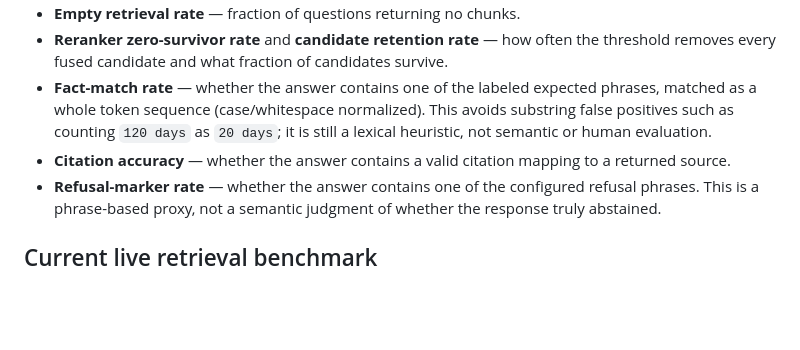
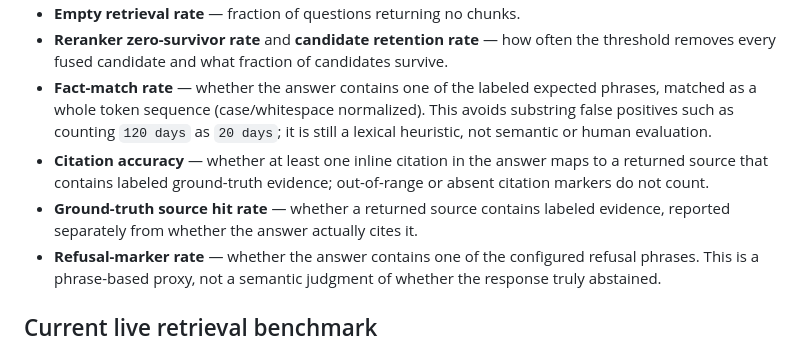
Before and after one commit to Sujeet-Kona/NEXORA, a Markdown page: docs/evaluation.md, the part around the change. GitHub-like rendering; blank space fills up the shorter version.

Commit message:
Clarify answer citation correctness versus source retrieval

```diff
--- a/docs/evaluation.md
+++ b/docs/evaluation.md
@@ -34,8 +34,8 @@ than inventing an answer.
 - **Empty retrieval rate** — fraction of questions returning no chunks.
 - **Reranker zero-survivor rate** and **candidate retention rate** — how often the threshold removes every fused candidate and what fraction of candidates survive.
 - **Fact-match rate** — whether the answer contains one of the labeled expected phrases, matched as a whole token sequence (case/whitespace normalized). This avoids substring false positives such as counting `120 days` as `20 days`; it is still a lexical heuristic, not semantic or human evaluation.
-- **Citation accuracy** — whether the answer contains a valid citation mapping
-  to a returned source.
+- **Citation accuracy** — whether at least one inline citation in the answer maps to a returned source that contains labeled ground-truth evidence; out-of-range or absent citation markers do not count.
+- **Ground-truth source hit rate** — whether a returned source contains labeled evidence, reported separately from whether the answer actually cites it.
 - **Refusal-marker rate** — whether the answer contains one of the configured refusal phrases. This is a phrase-based proxy, not a semantic judgment of whether the response truly abstained.
 
 ## Current live retrieval benchmark
```
